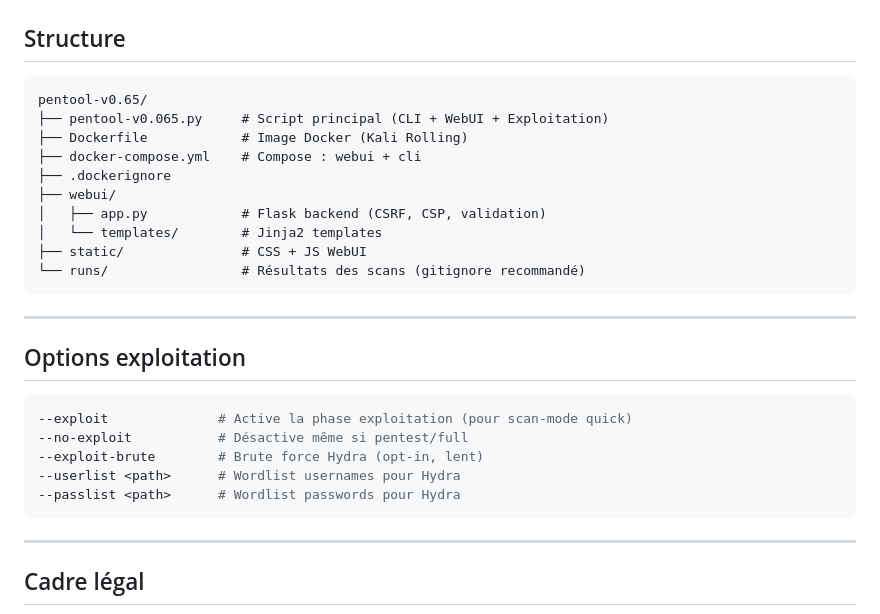
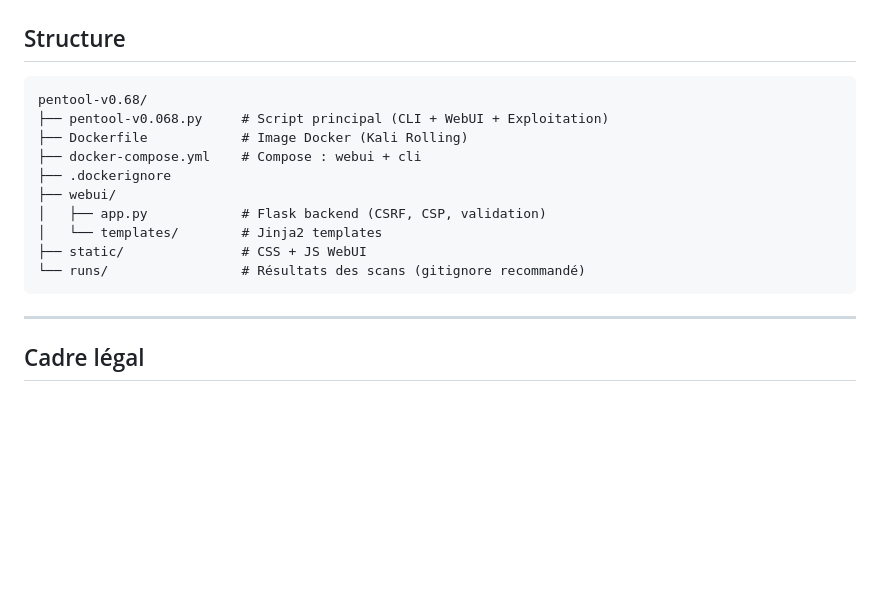
Before and after one commit to oscarnoblesse/Sup2Vinci_ProjetEtude, a Markdown page: README.md, the part around one of its changes. Rendered like a GitHub page; blank space fills up the shorter version.

````diff
--- a/README.md
+++ b/README.md
@@ -126,8 +131,8 @@ python3 pentool-v0.065.py 10.10.10.1 --authorized --scan-mode pentest
 ## Structure
 
 ```
-pentool-v0.65/
-├── pentool-v0.065.py     # Script principal (CLI + WebUI + Exploitation)
+pentool-v0.68/
+├── pentool-v0.068.py     # Script principal (CLI + WebUI + Exploitation)
 ├── Dockerfile            # Image Docker (Kali Rolling)
 ├── docker-compose.yml    # Compose : webui + cli
 ├── .dockerignore
@@ -138,17 +143,6 @@ pentool-v0.65/
 └── runs/                 # Résultats des scans (gitignore recommandé)
 ```
 
----
-
-## Options exploitation
-
-```bash
---exploit              # Active la phase exploitation (pour scan-mode quick)
---no-exploit           # Désactive même si pentest/full
---exploit-brute        # Brute force Hydra (opt-in, lent)
---userlist <path>      # Wordlist usernames pour Hydra
---passlist <path>      # Wordlist passwords pour Hydra
-```
 
 ---
 
````
Also changed, not shown: other parts of README.md (+24 -19 lines).
